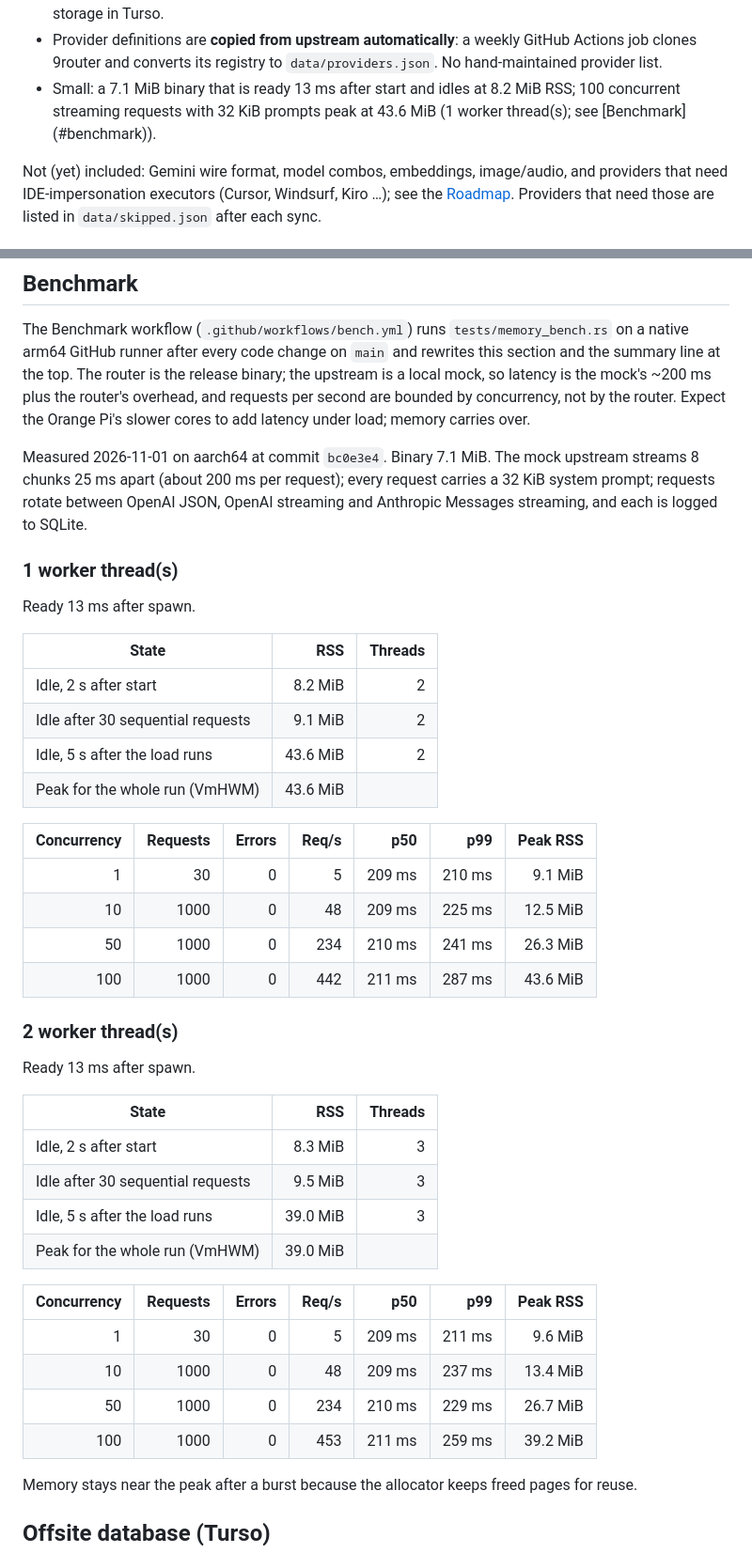
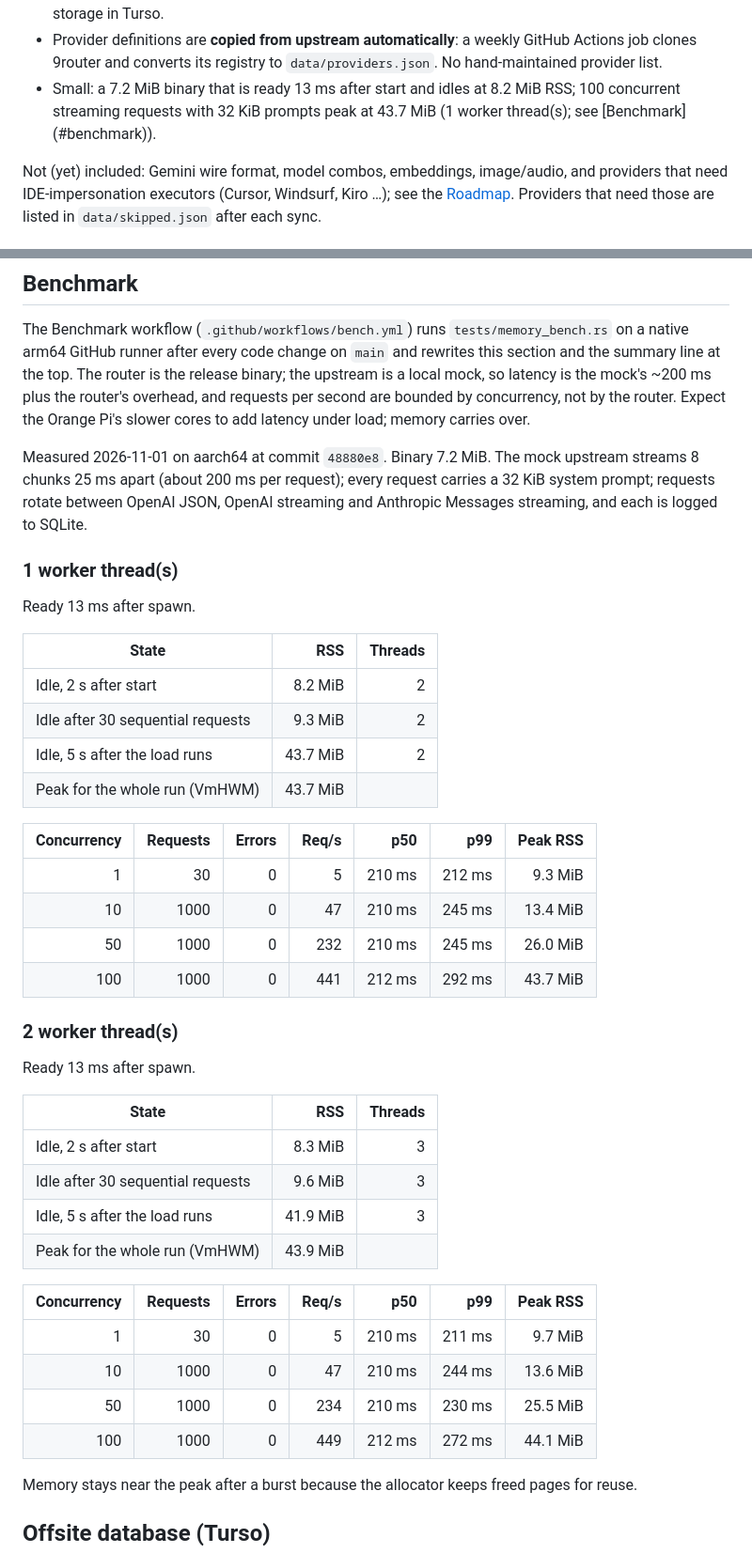
Before and after one commit to sudtanj/zilong-router, a Markdown page: README.md, 2 parts joined by grey strips. Shown at 94% size. Rendered like a GitHub page.

Commit message:
docs: benchmark numbers for 48880e8

```diff
--- a/README.md
+++ b/README.md
@@ -41,7 +41,7 @@ Orange Pi Zero 3:
 - Provider definitions are **copied from upstream automatically**: a weekly GitHub
   Actions job clones 9router and converts its registry to `data/providers.json`. No
   hand-maintained provider list.
-- <!-- bench:summary -->Small: a 7.1 MiB binary that is ready 13 ms after start and idles at 8.2 MiB RSS; 100 concurrent streaming requests with 32 KiB prompts peak at 43.6 MiB (1 worker thread(s); see [Benchmark](#benchmark)).<!-- /bench:summary -->
+- <!-- bench:summary -->Small: a 7.2 MiB binary that is ready 13 ms after start and idles at 8.2 MiB RSS; 100 concurrent streaming requests with 32 KiB prompts peak at 43.7 MiB (1 worker thread(s); see [Benchmark](#benchmark)).<!-- /bench:summary -->
 
 Not (yet) included: Gemini wire format, model combos, embeddings,
 image/audio, and providers that need IDE-impersonation executors (Cursor, Windsurf, Kiro
@@ -499,7 +499,7 @@ are bounded by concurrency, not by the router. Expect the Orange Pi's slower cor
 latency under load; memory carries over.
 
 <!-- bench:report -->
-Measured 2026-11-01 on aarch64 at commit `bc0e3e4`. Binary 7.1 MiB. The mock upstream streams 8 chunks 25 ms apart (about 200 ms per request); every request carries a 32 KiB system prompt; requests rotate between OpenAI JSON, OpenAI streaming and Anthropic Messages streaming, and each is logged to SQLite.
+Measured 2026-11-01 on aarch64 at commit `48880e8`. Binary 7.2 MiB. The mock upstream streams 8 chunks 25 ms apart (about 200 ms per request); every request carries a 32 KiB system prompt; requests rotate between OpenAI JSON, OpenAI streaming and Anthropic Messages streaming, and each is logged to SQLite.
 
 ### 1 worker thread(s)
 
@@ -508,16 +508,16 @@ Ready 13 ms after spawn.
 | State | RSS | Threads |
 |---|---:|---:|
 | Idle, 2 s after start | 8.2 MiB | 2 |
-| Idle after 30 sequential requests | 9.1 MiB | 2 |
-| Idle, 5 s after the load runs | 43.6 MiB | 2 |
-| Peak for the whole run (VmHWM) | 43.6 MiB | |
+| Idle after 30 sequential requests | 9.3 MiB | 2 |
+| Idle, 5 s after the load runs | 43.7 MiB | 2 |
+| Peak for the whole run (VmHWM) | 43.7 MiB | |
 
 | Concurrency | Requests | Errors | Req/s | p50 | p99 | Peak RSS |
 |---:|---:|---:|---:|---:|---:|---:|
-| 1 | 30 | 0 | 5 | 209 ms | 210 ms | 9.1 MiB |
-| 10 | 1000 | 0 | 48 | 209 ms | 225 ms | 12.5 MiB |
-| 50 | 1000 | 0 | 234 | 210 ms | 241 ms | 26.3 MiB |
-| 100 | 1000 | 0 | 442 | 211 ms | 287 ms | 43.6 MiB |
+| 1 | 30 | 0 | 5 | 210 ms | 212 ms | 9.3 MiB |
+| 10 | 1000 | 0 | 47 | 210 ms | 245 ms | 13.4 MiB |
+| 50 | 1000 | 0 | 232 | 210 ms | 245 ms | 26.0 MiB |
+| 100 | 1000 | 0 | 441 | 212 ms | 292 ms | 43.7 MiB |
 
 ### 2 worker thread(s)
 
@@ -526,16 +526,16 @@ Ready 13 ms after spawn.
 | State | RSS | Threads |
 |---|---:|---:|
 | Idle, 2 s after start | 8.3 MiB | 3 |
-| Idle after 30 sequential requests | 9.5 MiB | 3 |
-| Idle, 5 s after the load runs | 39.0 MiB | 3 |
-| Peak for the whole run (VmHWM) | 39.0 MiB | |
+| Idle after 30 sequential requests | 9.6 MiB | 3 |
+| Idle, 5 s after the load runs | 41.9 MiB | 3 |
+| Peak for the whole run (VmHWM) | 43.9 MiB | |
 
 | Concurrency | Requests | Errors | Req/s | p50 | p99 | Peak RSS |
 |---:|---:|---:|---:|---:|---:|---:|
-| 1 | 30 | 0 | 5 | 209 ms | 211 ms | 9.6 MiB |
-| 10 | 1000 | 0 | 48 | 209 ms | 237 ms | 13.4 MiB |
-| 50 | 1000 | 0 | 234 | 210 ms | 229 ms | 26.7 MiB |
-| 100 | 1000 | 0 | 453 | 211 ms | 259 ms | 39.2 MiB |
+| 1 | 30 | 0 | 5 | 210 ms | 211 ms | 9.7 MiB |
+| 10 | 1000 | 0 | 47 | 210 ms | 244 ms | 13.6 MiB |
+| 50 | 1000 | 0 | 234 | 210 ms | 230 ms | 25.5 MiB |
+| 100 | 1000 | 0 | 449 | 212 ms | 272 ms | 44.1 MiB |
 <!-- /bench:report -->
 
 Memory stays near the peak after a burst because the allocator keeps freed pages for reuse.
```
